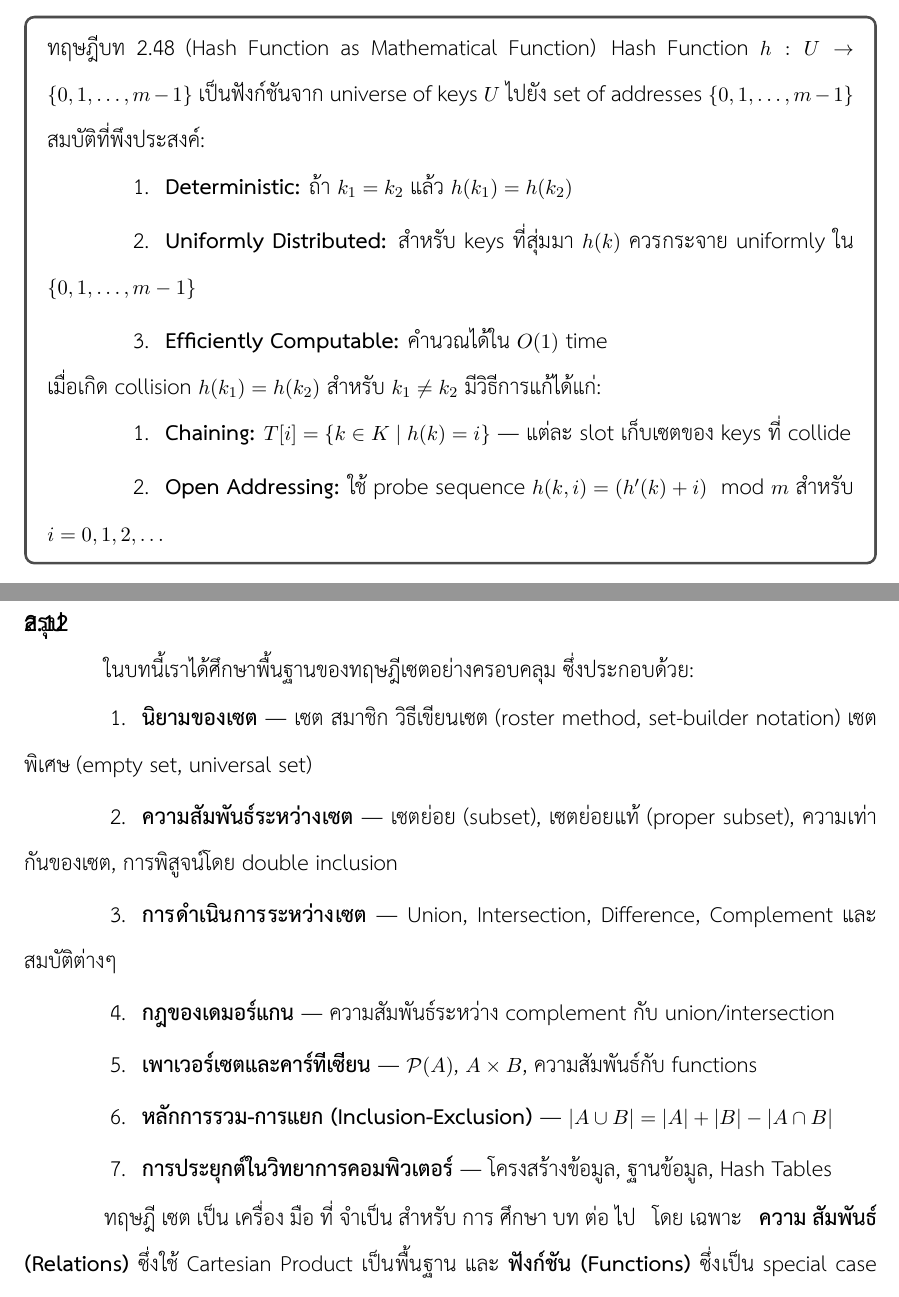
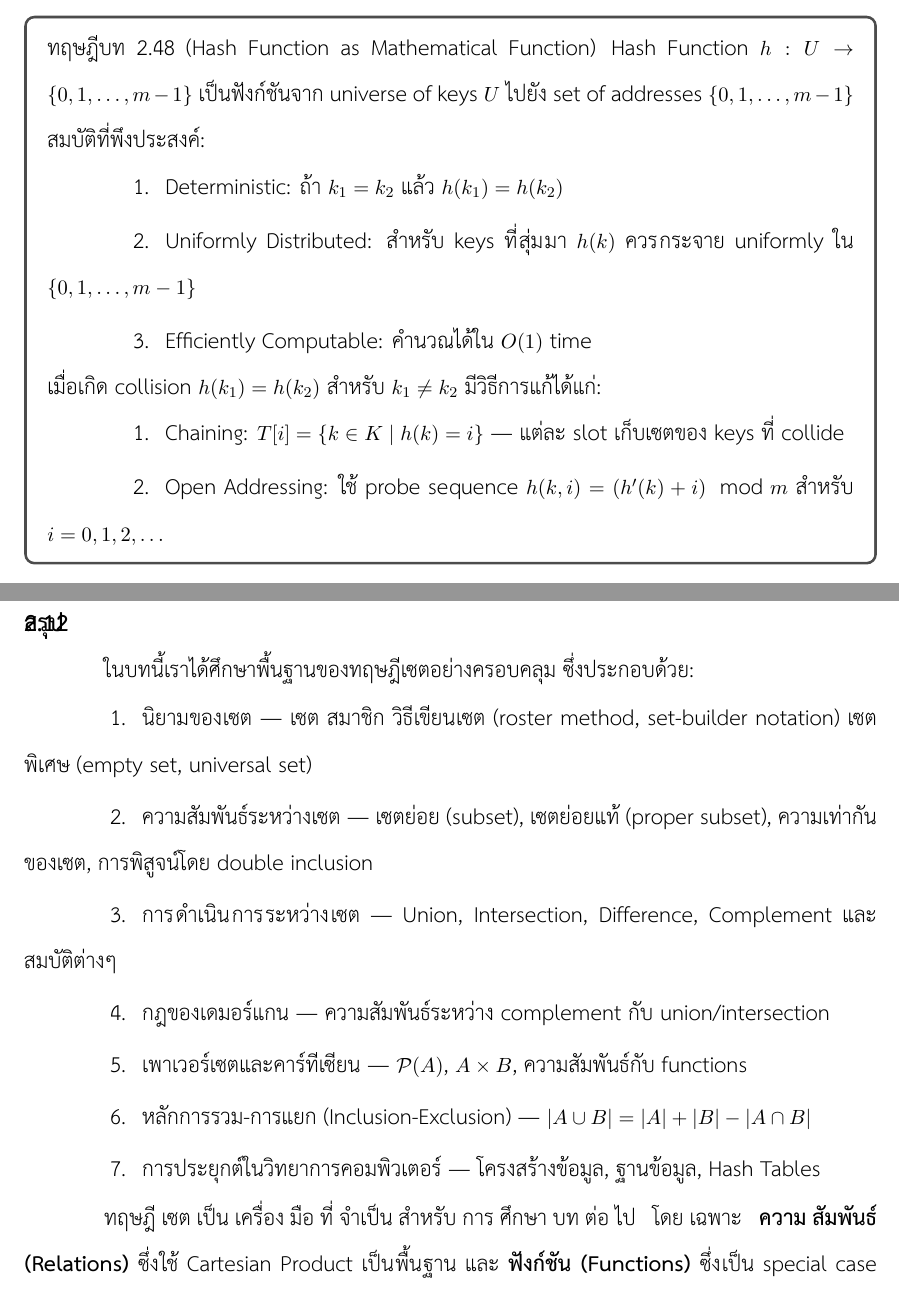
Before and after one commit to beebrain/ComMath, a LaTeX thesis (main.tex, which reads chapters/chapter02.tex): two parts of pages 56 and 63 of 180, joined at a grey line, cut so that both start at the same text. Compiled offline with XeLaTeX.

Commit message:
Fix C1 violations: remove \textbf from all enumerate item labels
- Algebraic Laws (8 items) in theorem
- Database relations (3 items)
- Hash function properties (3 items)
- Collision resolution methods (2 items)
- Summary section (7 items)
Total: 23 \item \textbf removed from enumerate contexts

```diff
--- a/chapters/chapter02.tex
+++ b/chapters/chapter02.tex
@@ -517,15 +517,15 @@ Hash Function $h: U \rightarrow \{0, 1, \ldots, m-1\}$ เป็นฟังก
 
 สมบัติที่พึงประสงค์:
 \begin{enumerate}
-    \item \textbf{Deterministic:} ถ้า $k_1 = k_2$ แล้ว $h(k_1) = h(k_2)$
-    \item \textbf{Uniformly Distributed:} สำหรับ keys ที่สุ่มมา $h(k)$ ควรกระจาย uniformly ใน $\{0, 1, \ldots, m-1\}$
-    \item \textbf{Efficiently Computable:} คำนวณได้ใน $O(1)$ time
+    \item Deterministic: ถ้า $k_1 = k_2$ แล้ว $h(k_1) = h(k_2)$
+    \item Uniformly Distributed: สำหรับ keys ที่สุ่มมา $h(k)$ ควรกระจาย uniformly ใน $\{0, 1, \ldots, m-1\}$
+    \item Efficiently Computable: คำนวณได้ใน $O(1)$ time
 \end{enumerate}
 
 เมื่อเกิด collision $h(k_1) = h(k_2)$ สำหรับ $k_1 \neq k_2$ มีวิธีการแก้ได้แก่:
 \begin{enumerate}
-    \item \textbf{Chaining:} $T[i] = \{k \in K \mid h(k) = i\}$ — แต่ละ slot เก็บเซตของ keys ที่ collide
-    \item \textbf{Open Addressing:} ใช้ probe sequence $h(k, i) = (h'(k) + i) \mod m$ สำหรับ $i = 0, 1, 2, \ldots$
+    \item Chaining: $T[i] = \{k \in K \mid h(k) = i\}$ — แต่ละ slot เก็บเซตของ keys ที่ collide
+    \item Open Addressing: ใช้ probe sequence $h(k, i) = (h'(k) + i) \mod m$ สำหรับ $i = 0, 1, 2, \ldots$
 \end{enumerate}
 \label{theo:hash-function}
 \end{thrm}
@@ -789,13 +789,13 @@ Cantor ได้พิสูจน์ว่าเชตนับได้มี
 ในบทนี้เราได้ศึกษาพื้นฐานของทฤษฎีเซตอย่างครอบคลุม ซึ่งประกอบด้วย:
 
 \begin{enumerate}
-    \item \textbf{นิยามของเซต} --- เซต สมาชิก วิธีเขียนเซต (roster method, set-builder notation) เซตพิเศษ (empty set, universal set)
-    \item \textbf{ความสัมพันธ์ระหว่างเซต} --- เซตย่อย (subset), เซตย่อยแท้ (proper subset), ความเท่ากันของเซต, การพิสูจน์โดย double inclusion
-    \item \textbf{การดำเนินการระหว่างเซต} --- Union, Intersection, Difference, Complement และสมบัติต่างๆ
-    \item \textbf{กฎของเดมอร์แกน} --- ความสัมพันธ์ระหว่าง complement กับ union/intersection
-    \item \textbf{เพาเวอร์เซตและคาร์ทีเซียน} --- $\mathcal{P}(A)$, $A \times B$, ความสัมพันธ์กับ functions
-    \item \textbf{หลักการรวม-การแยก (Inclusion-Exclusion)} --- $|A \cup B| = |A| + |B| - |A \cap B|$
-    \item \textbf{การประยุกต์ในวิทยาการคอมพิวเตอร์} --- โครงสร้างข้อมูล, ฐานข้อมูล, Hash Tables
+    \item นิยามของเซต --- เซต สมาชิก วิธีเขียนเซต (roster method, set-builder notation) เซตพิเศษ (empty set, universal set)
+    \item ความสัมพันธ์ระหว่างเซต --- เซตย่อย (subset), เซตย่อยแท้ (proper subset), ความเท่ากันของเซต, การพิสูจน์โดย double inclusion
+    \item การดำเนินการระหว่างเซต --- Union, Intersection, Difference, Complement และสมบัติต่างๆ
+    \item กฎของเดมอร์แกน --- ความสัมพันธ์ระหว่าง complement กับ union/intersection
+    \item เพาเวอร์เซตและคาร์ทีเซียน --- $\mathcal{P}(A)$, $A \times B$, ความสัมพันธ์กับ functions
+    \item หลักการรวม-การแยก (Inclusion-Exclusion) --- $|A \cup B| = |A| + |B| - |A \cap B|$
+    \item การประยุกต์ในวิทยาการคอมพิวเตอร์ --- โครงสร้างข้อมูล, ฐานข้อมูล, Hash Tables
 \end{enumerate}
 
 ทฤษฎีเซตเป็นเครื่องมือที่จำเป็นสำหรับการศึกษาบทต่อไป โดยเฉพาะ \textbf{ความสัมพันธ์ (Relations)} ซึ่งใช้ Cartesian Product เป็นพื้นฐาน และ \textbf{ฟังก์ชัน (Functions)} ซึ่งเป็น special case ของ relations
```
Also changed, not shown: chapters/chapter02.tex (22 more changed lines).
